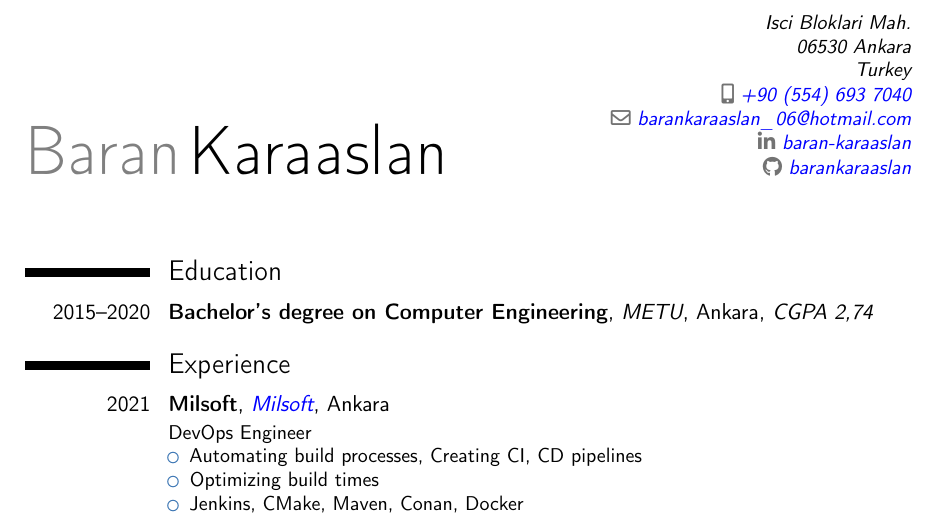
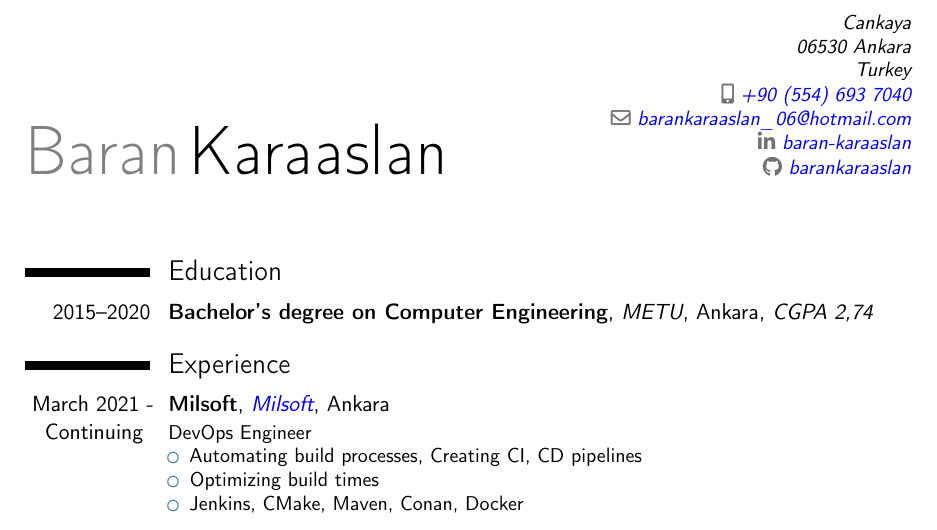
Before and after one commit to barankaraaslan/CV, a LaTeX CV (cv.tex): part of the page, cut at the place of the change. Compiled offline with pdfLaTeX.

Commit message:
add milsoft working dates, remove iscibloklari from adress

```diff
--- a/cv.tex
+++ b/cv.tex
@@ -34,7 +34,7 @@
 \name{Baran}{Karaaslan}
 % \title{Computer Engineer}                               % optional, remove / comment the line if not wanted
 % \address{street and number}{postcode city}{country}% optional, remove / comment the line if not wanted; the "postcode city" and "country" arguments can be omitted or provided empty
-\address{Isci Bloklari Mah.}{06530 Ankara}{Turkey}% optional, remove / comment the line if not wanted; the "postcode city" and "country" arguments can be omitted or provided empty
+\address{Cankaya}{06530 Ankara}{Turkey}% optional, remove / comment the line if not wanted; the "postcode city" and "country" arguments can be omitted or provided empty
 \phone[mobile]{+90~(554)~693~7040}                   % optional, remove / comment the line if not wanted; the optional "type" of the phone can be "mobile" (default), "fixed" or "fax"
 % \phone[fixed]{+2~(345)~678~901}
 % \phone[fax]{+3~(456)~789~012}
@@ -90,7 +90,7 @@
 %   \end{itemize}
 % \item Achievement 3.
 
-\cventry{2021}{Milsoft}{\href{https://www.milsoft.com/}{Milsoft}}{Ankara}{}{DevOps Engineer
+\cventry{March 2021 - Continuing }{Milsoft}{\href{https://www.milsoft.com/}{Milsoft}}{Ankara}{}{DevOps Engineer
 \begin{itemize}
     \item Automating build processes, Creating CI, CD pipelines
     \item Optimizing build times
```
Also changed, not shown: Makefile, cv.pdf.
